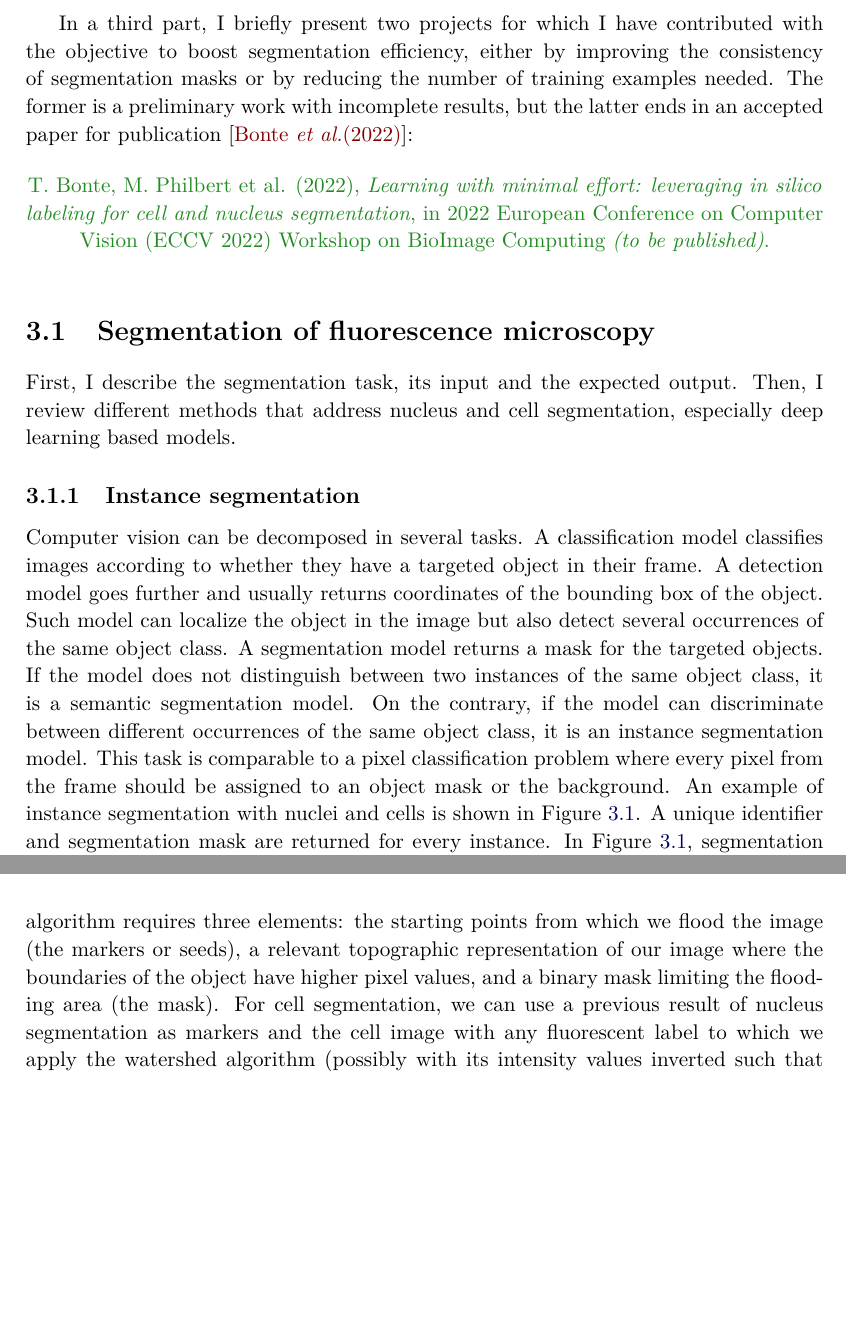
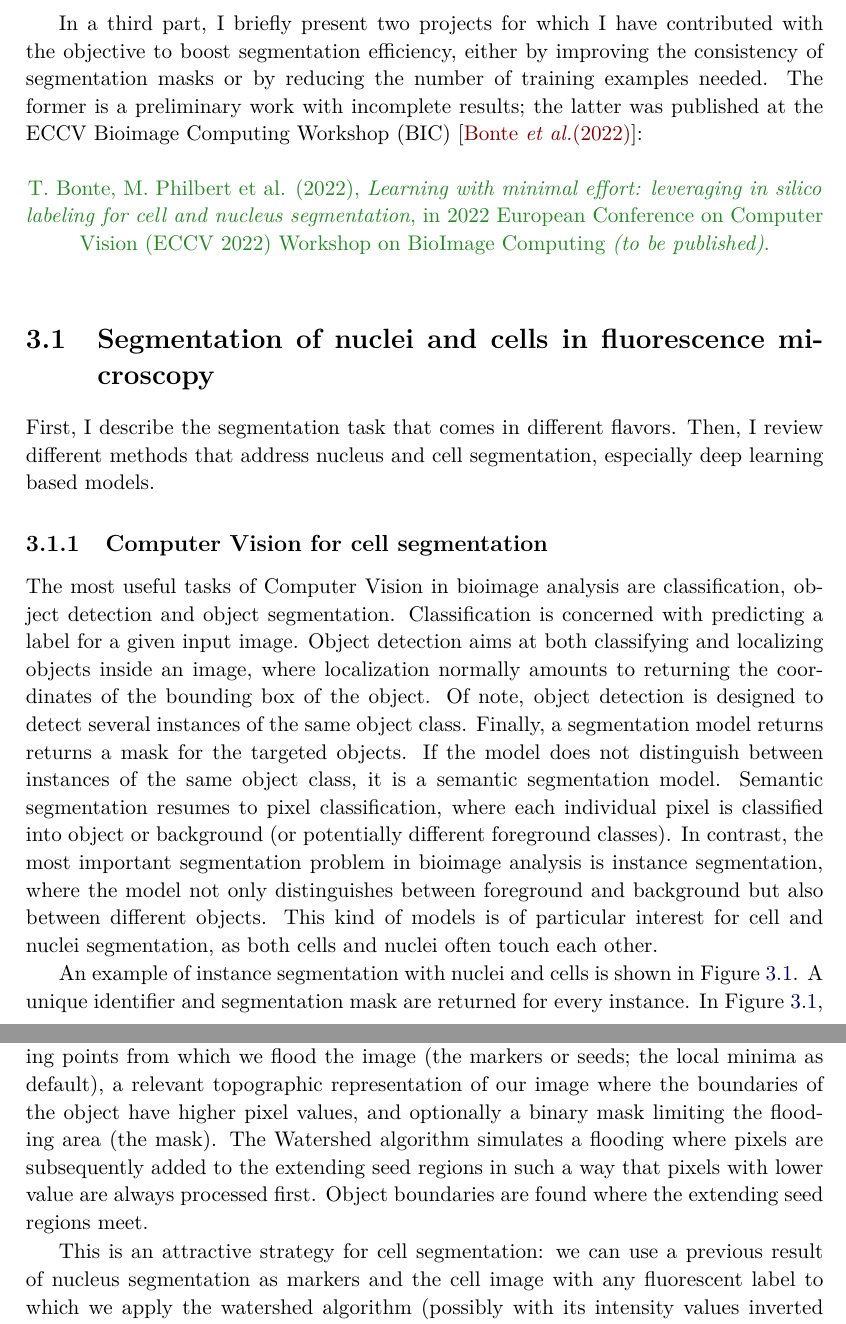
Before and after one commit to Henley13/phd_thesis, a LaTeX thesis (main.tex, which reads chapters/chapter3.tex): two parts of pages 42 and 44 of 138, joined at a grey line, cut so that both start at the same text, the shorter picture padded with empty space. Compiled offline with XeLaTeX; a LaTeX package or settings file that is missing is left out.

Commit message:
chapter 3: first half

```diff
--- a/chapters/chapter3.tex
+++ b/chapters/chapter3.tex
@@ -20,33 +20,39 @@ These methods are published in the paper~\cite{Imbert_fq_2022}:
 \end{center}
 
 In a third part, I briefly present two projects for which I have contributed with the objective to boost segmentation efficiency, either by improving the consistency of segmentation masks or by reducing the number of training examples needed.
-The former is a preliminary work with incomplete results, but the latter ends in an accepted paper for publication~\cite{Bonte_2022}:
+The former is a preliminary work with incomplete results; the latter was published at the ECCV Bioimage Computing Workshop (BIC)~\cite{Bonte_2022}:
 
 \begin{center}
 	\color{green}
 	T. Bonte, M. Philbert et al. (2022), \textit{Learning with minimal effort: leveraging in silico labeling for cell and nucleus segmentation}, in 2022 European Conference on Computer Vision (ECCV 2022) Workshop on BioImage Computing \textit{(to be published)}.
 \end{center}
 
-\section{Segmentation of fluorescence microscopy}
+\section{Segmentation of nuclei and cells in fluorescence microscopy}
 \label{sec:segmentation_introduction}
 
-First, I describe the segmentation task, its input and the expected output.
+First, I describe the segmentation task that comes in different flavors.
+%, its input and the expected output.
 Then, I review different methods that address nucleus and cell segmentation, especially deep learning based models.
 
-\subsection{Instance segmentation}
+\subsection{Computer Vision for cell segmentation}
 \label{subsec:segmentation_instance_introduction}
 
-Computer vision can be decomposed in several tasks.
-A classification model classifies images according to whether they have a targeted object in their frame.
-A detection model goes further and usually returns coordinates of the bounding box of the object.
-Such model can localize the object in the image but also detect several occurrences of the same object class.
-A segmentation model returns a mask for the targeted objects.
-If the model does not distinguish between two instances of the same object class, it is a semantic segmentation model.
-On the contrary, if the model can discriminate between different occurrences of the same object class, it is an instance segmentation model.
-This task is comparable to a pixel classification problem where every pixel from the frame should be assigned to an object mask or the background.
+The most useful tasks of Computer Vision in bioimage analysis are classification, object detection and object segmentation.
+%Computer vision can be decomposed in several tasks.
+Classification is concerned with predicting a label for a given input image.
+%A classification model classifies images according to whether they have a targeted object in their frame.
+Object detection aims at both classifying and localizing objects inside an image, where localization normally amounts to returning the coordinates of the bounding box of the object.
+Of note, object detection is designed to detect several instances of the same object class.
+%A detection model goes further and usually returns coordinates of the bounding box of the object.
+%Such model can localize the object in the image but also detect several occurrences of the same object class.
+Finally, a segmentation model returns returns a mask for the targeted objects.
+If the model does not distinguish between instances of the same object class, it is a semantic segmentation model.
+Semantic segmentation resumes to pixel classification, where each individual pixel is classified into object or background (or potentially different foreground classes).
+In contrast, the most important segmentation problem in bioimage analysis is instance segmentation, where the model not only distinguishes between foreground and background but also between different objects. This kind of models is of particular interest for cell and nuclei segmentation, as both cells and nuclei often touch each other.
+
 An example of instance segmentation with nuclei and cells is shown in Figure~\ref{fig:instance_segmentation_example}.
 A unique identifier and segmentation mask are returned for every instance.
-In Figure~\ref{fig:instance_segmentation_example}, segmentation masks have been postprocessed such that a nucleus has the same identifier than its relative cell.
+In Figure~\ref{fig:instance_segmentation_example}, segmentation masks have been postprocessed such that a nucleus has the same identifier as its corresponding cell.
 
 \begin{figure}[]
     \centering
@@ -86,6 +97,7 @@ A popular segmentation method is the watershed algorithm~\cite{Vincent_1991}.
 An image is interpreted as a local topography (higher values are peaks and crests, lower values valleys and basins).
-There are several variants of this method, but basically the algorithm requires three elements: the starting points from which we flood the image (the markers or seeds), a relevant topographic representation of our image where the boundaries of the object have higher pixel values, and a binary mask limiting the flooding area (the mask).
-For cell segmentation, we can use a previous result of nucleus segmentation as markers and the cell image with any fluorescent label to which we apply the watershed algorithm (possibly with its intensity values inverted such that background pixels get higher values).
+There are several variants of this method, but basically the algorithm requires three elements: the starting points from which we flood the image (the markers or seeds; the local minima as default), a relevant topographic representation of our image where the boundaries of the object have higher pixel values, and optionally a binary mask limiting the flooding area (the mask). The Watershed algorithm simulates a flooding where pixels are subsequently added to the extending seed regions in such a way that pixels with lower value are always processed first. Object boundaries are found where the extending seed regions meet.
+
+This is an attractive strategy for cell segmentation: we can use a previous result of nucleus segmentation as markers and the cell image with any fluorescent label to which we apply the watershed algorithm (possibly with its intensity values inverted such that background pixels get higher values).
 Unfortunately, if we miss some nuclei at the beginning, the error impacts the rest of the computational pipeline: not only we miss potentially interesting cells, but we also wrongly assign cytoplasmic regions to cells where they do not belong.
 For this reason, it is important that the nuclei detection returns accurate results.
 
```
Also changed, not shown: references.bib (+35 -0 lines), chapters/chapter3.tex (29 more changed lines).
